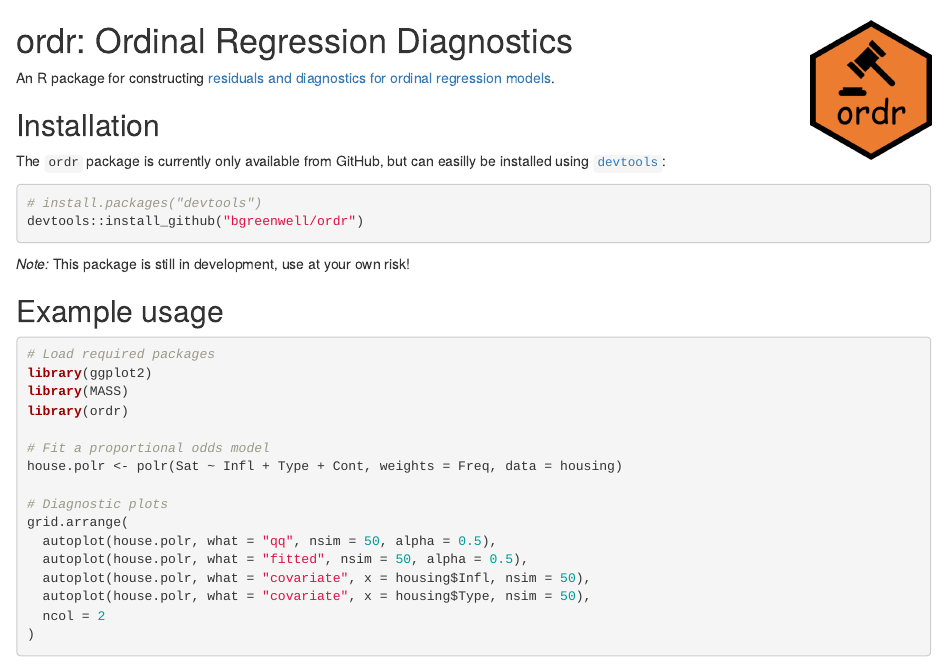
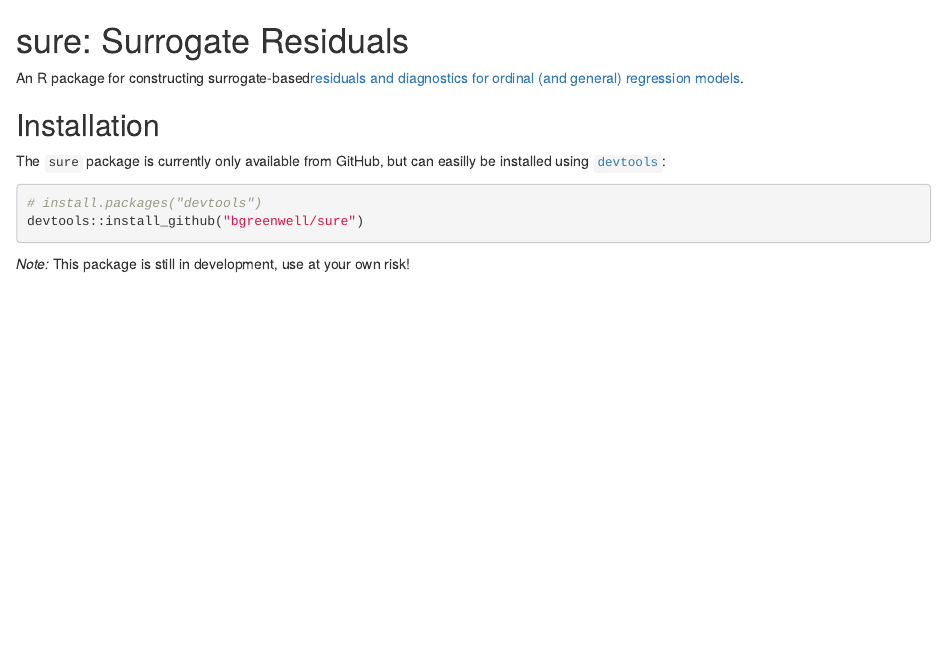
Before and after one commit to koalaverse/sure, an R Markdown document (README.Rmd): the page in a window 1100 px wide, from its top. Rendered offline with R 4.5, knitr and Pandoc, with nearby package versions; some code elsewhere in the file could not run offline; badge pictures from the web are left out; common packages that the code uses without loading them are loaded.

Commit message:
rm example; reflect new pkg name

````diff
--- a/README.Rmd
+++ b/README.Rmd
@@ -15,39 +15,16 @@
 )
 ```
 
-# ordr: Ordinal Regression Diagnostics <img src="tools/ordr-logo.png" align="right" width="120" height="139" />
+# sure: Surrogate Residuals
 
-An R package for constructing [residuals and diagnostics for ordinal regression models](http://amstat.tandfonline.com/doi/abs/10.1080/01621459.2017.1292915).
+An R package for constructing surrogate-based[residuals and diagnostics for ordinal (and general) regression models](http://amstat.tandfonline.com/doi/abs/10.1080/01621459.2017.1292915).
 
 
 ## Installation
 
-The `ordr` package is currently only available from GitHub, but can easilly be installed using [`devtools`](https://CRAN.R-project.org/package=devtools):
+The `sure` package is currently only available from GitHub, but can easilly be installed using [`devtools`](https://CRAN.R-project.org/package=devtools):
 ```{r, eval=FALSE}
 # install.packages("devtools")
-devtools::install_github("bgreenwell/ordr")
+devtools::install_github("bgreenwell/sure")
 ```
 *Note:* This package is still in development, use at your own risk!
-
-
-## Example usage
-
-```{r, fig.width=7, fig.height=6}
-# Load required packages
-library(ggplot2)
-library(MASS)
-library(ordr)
-
-# Fit a proportional odds model
-house.polr <- polr(Sat ~ Infl + Type + Cont, weights = Freq, data = housing)
-
-# Diagnostic plots
-grid.arrange(
-  autoplot(house.polr, what = "qq", nsim = 50, alpha = 0.5),
-  autoplot(house.polr, what = "fitted", nsim = 50, alpha = 0.5),
-  autoplot(house.polr, what = "covariate", x = housing$Infl, nsim = 50),
-  autoplot(house.polr, what = "covariate", x = housing$Type, nsim = 50),
-  ncol = 2
-)
-
-```
````
Also changed, not shown: README.html, README.md, README.Rmd (6 more changed lines).
